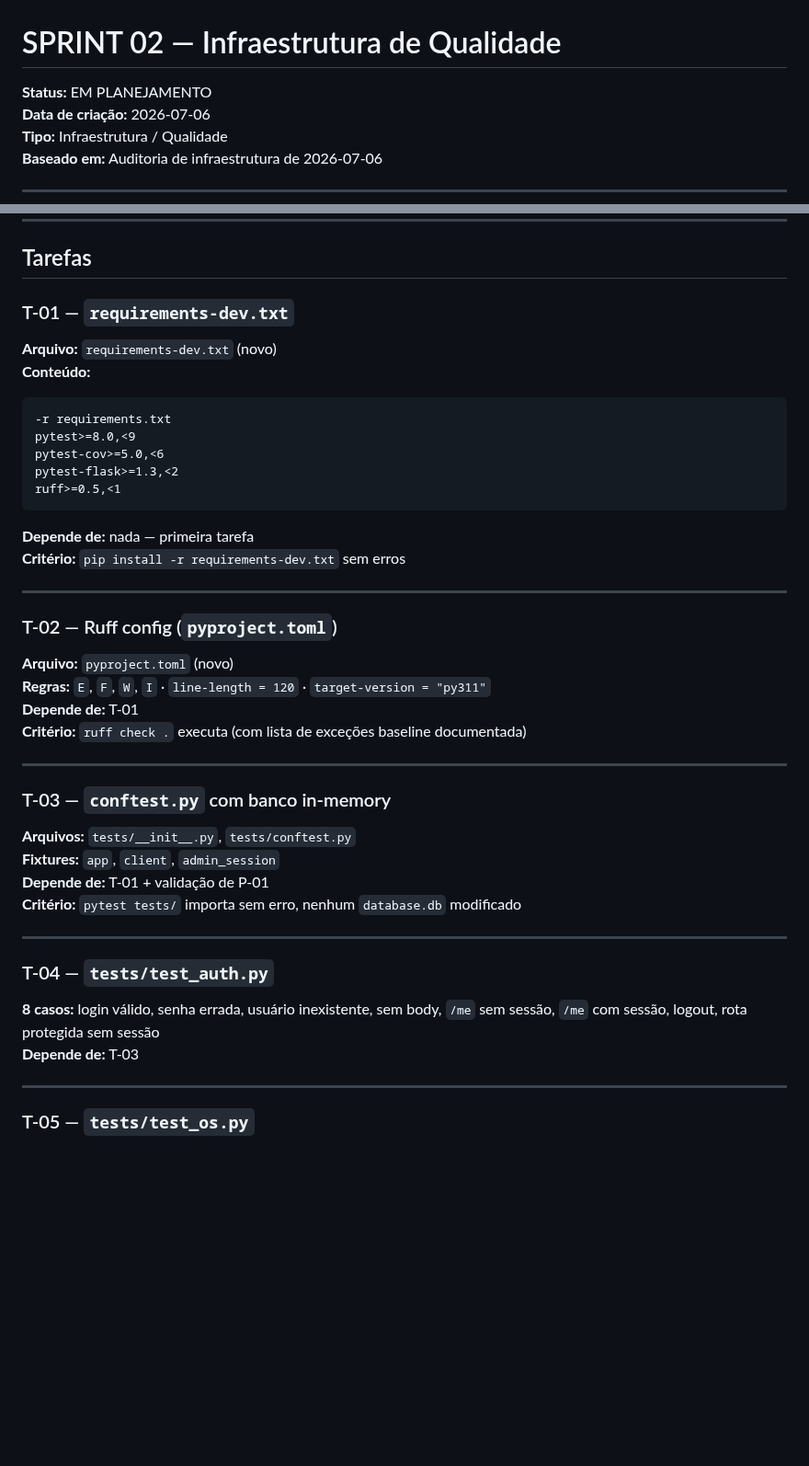
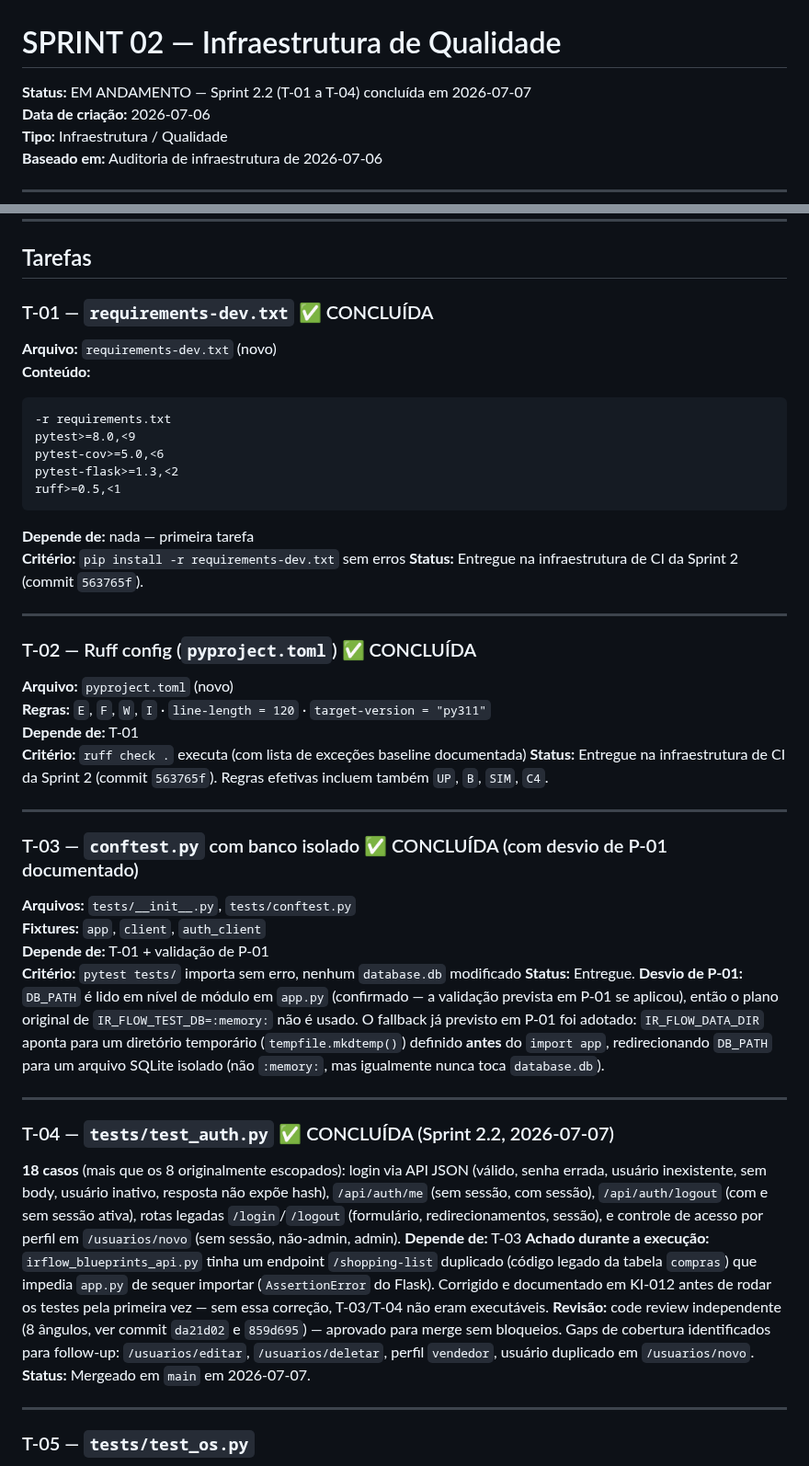
Before and after one commit to TaldoDustin/assistencia_system, a Markdown page: docs/SPRINTS/SPRINT_02.md, 2 parts joined by grey strips. Shown at 92% size. Drawn GitHub-style; blank space fills up the shorter version.

````diff
--- a/docs/SPRINTS/SPRINT_02.md
+++ b/docs/SPRINTS/SPRINT_02.md
@@ -1,6 +1,6 @@
 # SPRINT 02 — Infraestrutura de Qualidade
 
-**Status:** EM PLANEJAMENTO
+**Status:** EM ANDAMENTO — Sprint 2.2 (T-01 a T-04) concluída em 2026-07-07
 **Data de criação:** 2026-07-06
 **Tipo:** Infraestrutura / Qualidade
 **Baseado em:** Auditoria de infraestrutura de 2026-07-06
@@ -67,7 +67,7 @@ MercadoPhone e backup ficam fora do escopo desta sprint.
 
 ## Tarefas
 
-### T-01 — `requirements-dev.txt`
+### T-01 — `requirements-dev.txt` ✅ CONCLUÍDA
 **Arquivo:** `requirements-dev.txt` (novo)
 **Conteúdo:**
 ```
@@ -79,28 +79,34 @@ ruff>=0.5,<1
 ```
 **Depende de:** nada — primeira tarefa
 **Critério:** `pip install -r requirements-dev.txt` sem erros
+**Status:** Entregue na infraestrutura de CI da Sprint 2 (commit `563765f`).
 
 ---
 
-### T-02 — Ruff config (`pyproject.toml`)
+### T-02 — Ruff config (`pyproject.toml`) ✅ CONCLUÍDA
 **Arquivo:** `pyproject.toml` (novo)
 **Regras:** `E`, `F`, `W`, `I` · `line-length = 120` · `target-version = "py311"`
 **Depende de:** T-01
 **Critério:** `ruff check .` executa (com lista de exceções baseline documentada)
+**Status:** Entregue na infraestrutura de CI da Sprint 2 (commit `563765f`). Regras efetivas incluem também `UP`, `B`, `SIM`, `C4`.
 
 ---
 
-### T-03 — `conftest.py` com banco in-memory
+### T-03 — `conftest.py` com banco isolado ✅ CONCLUÍDA (com desvio de P-01 documentado)
 **Arquivos:** `tests/__init__.py`, `tests/conftest.py`
-**Fixtures:** `app`, `client`, `admin_session`
+**Fixtures:** `app`, `client`, `auth_client`
 **Depende de:** T-01 + validação de P-01
 **Critério:** `pytest tests/` importa sem erro, nenhum `database.db` modificado
+**Status:** Entregue. **Desvio de P-01:** `DB_PATH` é lido em nível de módulo em `app.py` (confirmado — a validação prevista em P-01 se aplicou), então o plano original de `IR_FLOW_TEST_DB=:memory:` não é usado. O fallback já previsto em P-01 foi adotado: `IR_FLOW_DATA_DIR` aponta para um diretório temporário (`tempfile.mkdtemp()`) definido **antes** do `import app`, redirecionando `DB_PATH` para um arquivo SQLite isolado (não `:memory:`, mas igualmente nunca toca `database.db`).
 
 ---
 
-### T-04 — `tests/test_auth.py`
-**8 casos:** login válido, senha errada, usuário inexistente, sem body, `/me` sem sessão, `/me` com sessão, logout, rota protegida sem sessão
+### T-04 — `tests/test_auth.py` ✅ CONCLUÍDA (Sprint 2.2, 2026-07-07)
+**18 casos** (mais que os 8 originalmente escopados): login via API JSON (válido, senha errada, usuário inexistente, sem body, usuário inativo, resposta não expõe hash), `/api/auth/me` (sem sessão, com sessão), `/api/auth/logout` (com e sem sessão ativa), rotas legadas `/login`/`/logout` (formulário, redirecionamentos, sessão), e controle de acesso por perfil em `/usuarios/novo` (sem sessão, não-admin, admin).
 **Depende de:** T-03
+**Achado durante a execução:** `irflow_blueprints_api.py` tinha um endpoint `/shopping-list` duplicado (código legado da tabela `compras`) que impedia `app.py` de sequer importar (`AssertionError` do Flask). Corrigido e documentado em KI-012 antes de rodar os testes pela primeira vez — sem essa correção, T-03/T-04 não eram executáveis.
+**Revisão:** code review independente (8 ângulos, ver commit `da21d02` e `859d695`) — aprovado para merge sem bloqueios. Gaps de cobertura identificados para follow-up: `/usuarios/editar`, `/usuarios/deletar`, perfil `vendedor`, usuário duplicado em `/usuarios/novo`.
+**Status:** Mergeado em `main` em 2026-07-07.
 
 ---
 
````
Also changed, not shown: other parts of docs/SPRINTS/SPRINT_02.md (+3 -2 lines), docs/PROJECT_STATUS.md (+7 -3 lines), docs/ROADMAP.md (+3 -2 lines).
